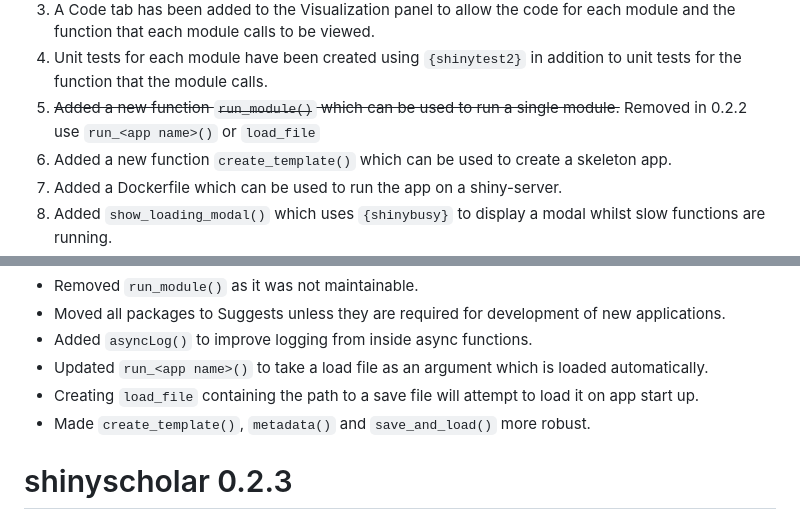
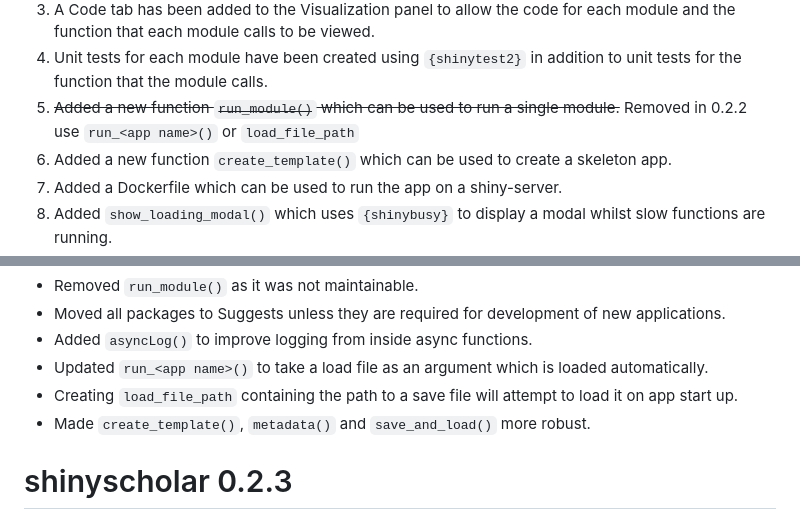
Before and after one commit to simon-smart88/shinyscholar, a Markdown page: NEWS.md, 2 parts joined by grey strips. Drawn GitHub-style.

Commit message:
fix mistake in NEWS

```diff
--- a/NEWS.md
+++ b/NEWS.md
@@ -12,7 +12,7 @@ shinyscholar 0.1.0
 2. Due to objects inside `common` not being inherently reactive, event triggers have been added using `{gargoyle}`
 3. A Code tab has been added to the Visualization panel to allow the code for each module and the function that each module calls to be viewed.
 4. Unit tests for each module have been created using `{shinytest2}` in addition to unit tests for the function that the module calls.
-5. ~~Added a new function `run_module()` which can be used to run a single module.~~ Removed in 0.2.2 use `run_<app name>()` or `load_file`
+5. ~~Added a new function `run_module()` which can be used to run a single module.~~ Removed in 0.2.2 use `run_<app name>()` or `load_file_path`
 6. Added a new function `create_template()` which can be used to create a skeleton app.
 7. Added a Dockerfile which can be used to run the app on a shiny-server.
 8. Added `show_loading_modal()` which uses `{shinybusy}` to display a modal whilst slow functions are running.
@@ -49,7 +49,7 @@ shinyscholar 0.2.2
 - Moved all packages to Suggests unless they are required for development of new applications.
 - Added `asyncLog()` to improve logging from inside async functions.
 - Updated `run_<app name>()` to take a load file as an argument which is loaded automatically.
-- Creating `load_file` containing the path to a save file will attempt to load it on app start up.
+- Creating `load_file_path` containing the path to a save file will attempt to load it on app start up.
 - Made `create_template()`, `metadata()` and `save_and_load()` more robust.
 
 shinyscholar 0.2.3
```
